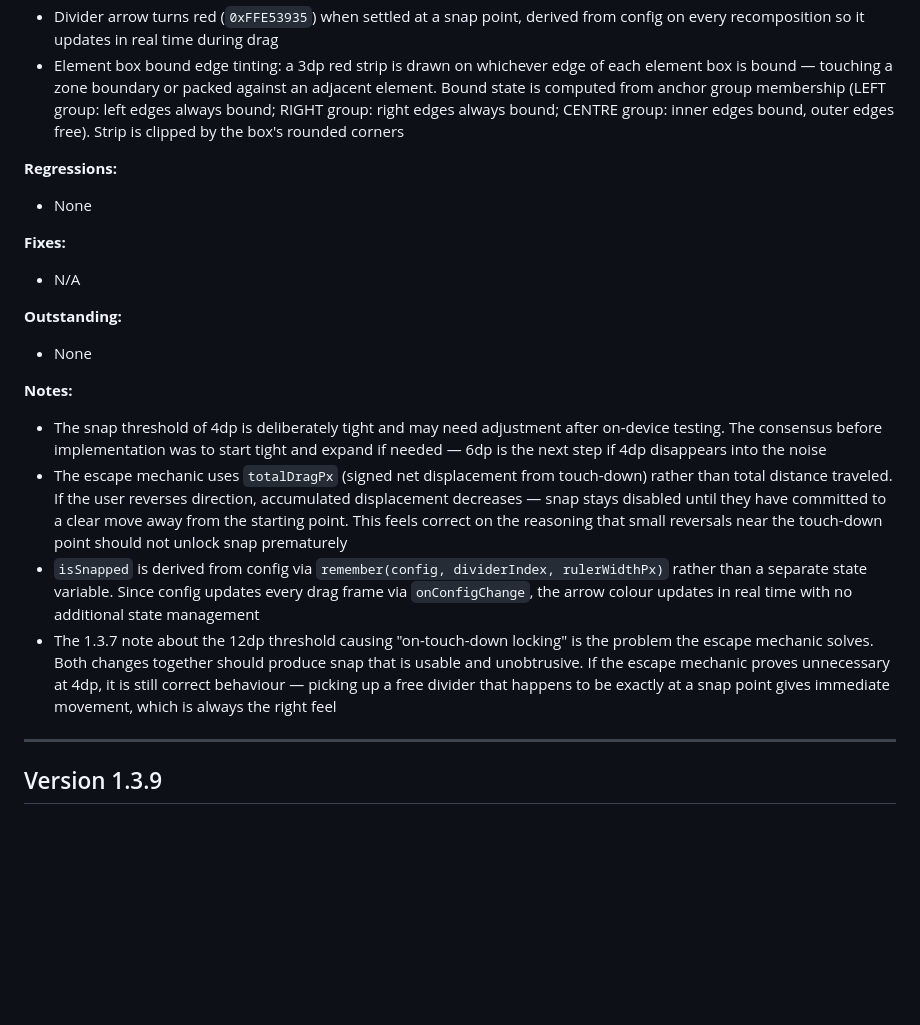
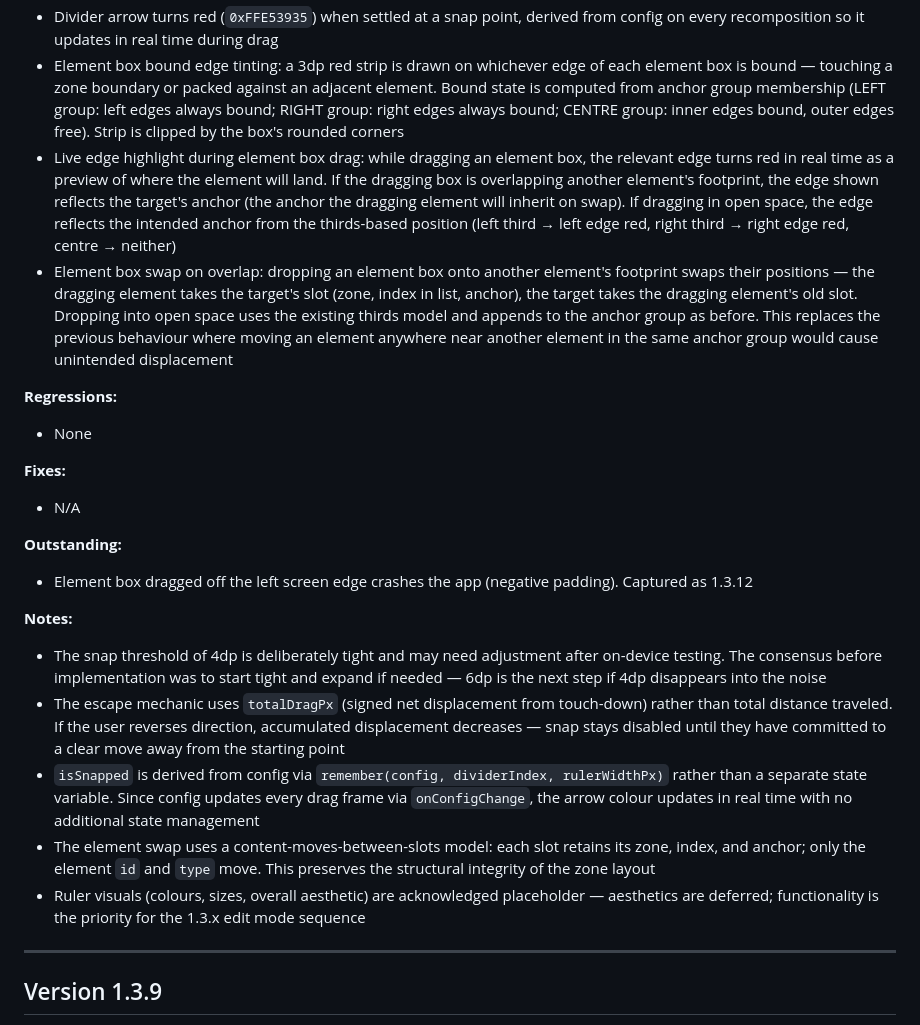
Before and after one commit to 8chubby8/DASH, a Markdown page: changelog.md, the part around the change. Rendered like a GitHub page; blank space fills up the shorter version.

Commit message:
Update Bible for 1.3.10 completion
Co-Authored-By: Claude Sonnet 4.6 <noreply@anthropic.com>

```diff
--- a/changelog.md
+++ b/changelog.md
@@ -57,6 +57,8 @@ Each version entry follows this structure:
 - Detent position markers: short vertical tick marks appear at each snap fraction on the ruler while a divider is being dragged; they fade in on drag start and fade out on release. Gives the user a visible target to aim at
 - Divider arrow turns red (`0xFFE53935`) when settled at a snap point, derived from config on every recomposition so it updates in real time during drag
 - Element box bound edge tinting: a 3dp red strip is drawn on whichever edge of each element box is bound — touching a zone boundary or packed against an adjacent element. Bound state is computed from anchor group membership (LEFT group: left edges always bound; RIGHT group: right edges always bound; CENTRE group: inner edges bound, outer edges free). Strip is clipped by the box's rounded corners
+- Live edge highlight during element box drag: while dragging an element box, the relevant edge turns red in real time as a preview of where the element will land. If the dragging box is overlapping another element's footprint, the edge shown reflects the target's anchor (the anchor the dragging element will inherit on swap). If dragging in open space, the edge reflects the intended anchor from the thirds-based position (left third → left edge red, right third → right edge red, centre → neither)
+- Element box swap on overlap: dropping an element box onto another element's footprint swaps their positions — the dragging element takes the target's slot (zone, index in list, anchor), the target takes the dragging element's old slot. Dropping into open space uses the existing thirds model and appends to the anchor group as before. This replaces the previous behaviour where moving an element anywhere near another element in the same anchor group would cause unintended displacement
 
 **Regressions:**
 - None
@@ -65,13 +67,14 @@ Each version entry follows this structure:
 - N/A
 
 **Outstanding:**
-- None
+- Element box dragged off the left screen edge crashes the app (negative padding). Captured as 1.3.12
 
 **Notes:**
 - The snap threshold of 4dp is deliberately tight and may need adjustment after on-device testing. The consensus before implementation was to start tight and expand if needed — 6dp is the next step if 4dp disappears into the noise
-- The escape mechanic uses `totalDragPx` (signed net displacement from touch-down) rather than total distance traveled. If the user reverses direction, accumulated displacement decreases — snap stays disabled until they have committed to a clear move away from the starting point. This feels correct on the reasoning that small reversals near the touch-down point should not unlock snap prematurely
+- The escape mechanic uses `totalDragPx` (signed net displacement from touch-down) rather than total distance traveled. If the user reverses direction, accumulated displacement decreases — snap stays disabled until they have committed to a clear move away from the starting point
 - `isSnapped` is derived from config via `remember(config, dividerIndex, rulerWidthPx)` rather than a separate state variable. Since config updates every drag frame via `onConfigChange`, the arrow colour updates in real time with no additional state management
-- The 1.3.7 note about the 12dp threshold causing "on-touch-down locking" is the problem the escape mechanic solves. Both changes together should produce snap that is usable and unobtrusive. If the escape mechanic proves unnecessary at 4dp, it is still correct behaviour — picking up a free divider that happens to be exactly at a snap point gives immediate movement, which is always the right feel
+- The element swap uses a content-moves-between-slots model: each slot retains its zone, index, and anchor; only the element `id` and `type` move. This preserves the structural integrity of the zone layout
+- Ruler visuals (colours, sizes, overall aesthetic) are acknowledged placeholder — aesthetics are deferred; functionality is the priority for the 1.3.x edit mode sequence
 
 ---
 
```
Also changed, not shown: roadmap.md (+1 -1 lines).
